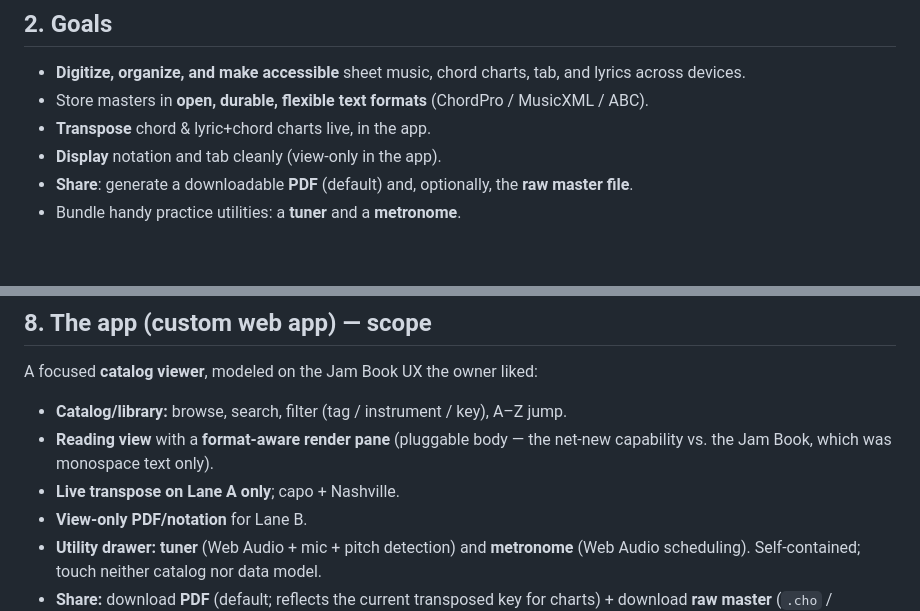
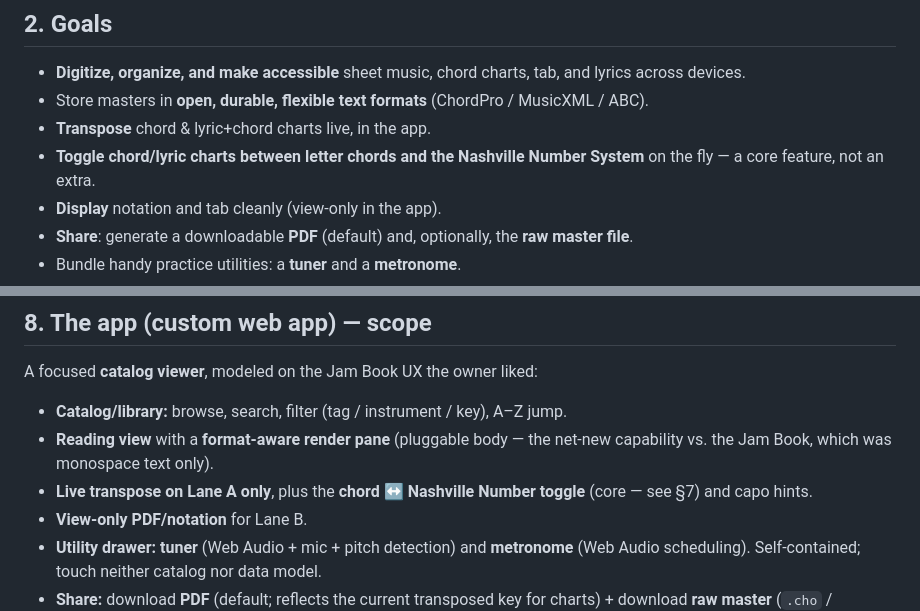
Before and after one commit to jeffljones/Woodshed, a Markdown page: DESIGN.md, 2 parts joined by grey strips. GitHub-like rendering; blank space fills up the shorter version.

```diff
--- a/DESIGN.md
+++ b/DESIGN.md
@@ -36,6 +36,8 @@ a broader local-first homelab ecosystem.
   across devices.
 - Store masters in **open, durable, flexible text formats** (ChordPro / MusicXML / ABC).
 - **Transpose** chord & lyric+chord charts live, in the app.
+- **Toggle chord/lyric charts between letter chords and the Nashville Number System** on
+  the fly — a core feature, not an extra.
 - **Display** notation and tab cleanly (view-only in the app).
 - **Share**: generate a downloadable **PDF** (default) and, optionally, the **raw master
   file**.
@@ -151,7 +157,8 @@ A focused **catalog viewer**, modeled on the Jam Book UX the owner liked:
 - **Catalog/library:** browse, search, filter (tag / instrument / key), A–Z jump.
 - **Reading view** with a **format-aware render pane** (pluggable body — the net-new
   capability vs. the Jam Book, which was monospace text only).
-- **Live transpose on Lane A only**; capo + Nashville.
+- **Live transpose on Lane A only**, plus the **chord ↔ Nashville Number toggle** (core —
+  see §7) and capo hints.
 - **View-only PDF/notation** for Lane B.
 - **Utility drawer:** **tuner** (Web Audio + mic + pitch detection) and **metronome**
   (Web Audio scheduling). Self-contained; touch neither catalog nor data model.
```
Also changed, not shown: other parts of DESIGN.md (+12 -4 lines).
